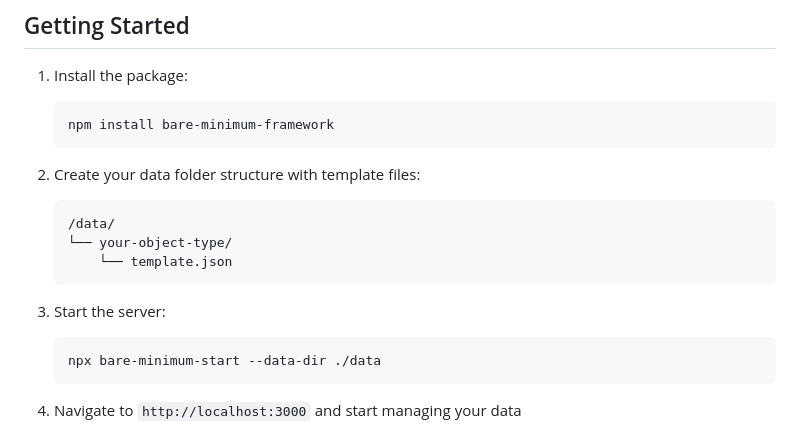
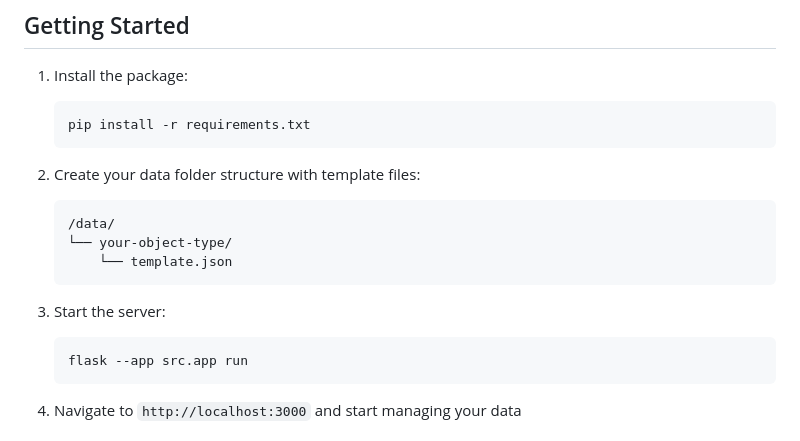
Before and after one commit to null2264/cobblegen-web, a Markdown page: README.md, the part around the change. Drawn GitHub-style.

````diff
--- a/README.md
+++ b/README.md
@@ -50,7 +50,7 @@ Each subfolder in the `/data` directory represents a different "object type" tha
 
 1. Install the package:
    ```
-   npm install bare-minimum-framework
+   pip install -r requirements.txt
    ```
 
 2. Create your data folder structure with template files:
@@ -62,7 +62,7 @@ Each subfolder in the `/data` directory represents a different "object type" tha
 
 3. Start the server:
    ```
-   npx bare-minimum-start --data-dir ./data
+   flask --app src.app run
    ```
 
 4. Navigate to `http://localhost:3000` and start managing your data
````
